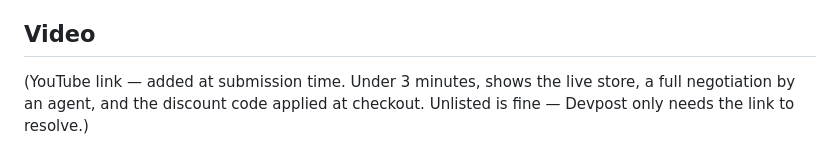
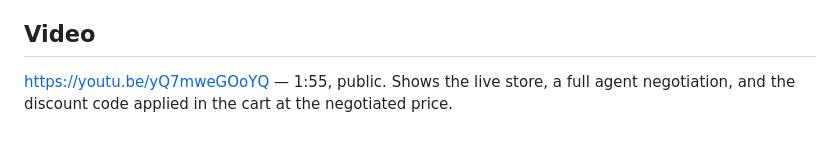
Before and after one commit to noktohq/haggle, a Markdown page: docs/devpost.md, the part around the change. Drawn GitHub-style.

Commit message:
Add published demo video link to Devpost copy
Co-Authored-By: Claude Fable 5 <noreply@anthropic.com>
Claude-Session: https://claude.ai/code/session_01LDsgTs8EsMLYxaFZf5RANe

```diff
--- a/docs/devpost.md
+++ b/docs/devpost.md
@@ -135,6 +135,6 @@ the browser loop without Shopify.
 
 ## Video
 
-(YouTube link — added at submission time. Under 3 minutes, shows the live
-store, a full negotiation by an agent, and the discount code applied at
-checkout. Unlisted is fine — Devpost only needs the link to resolve.)
+<https://youtu.be/yQ7mweGOoYQ> — 1:55, public. Shows the live store, a full
+agent negotiation, and the discount code applied in the cart at the
+negotiated price.
```
